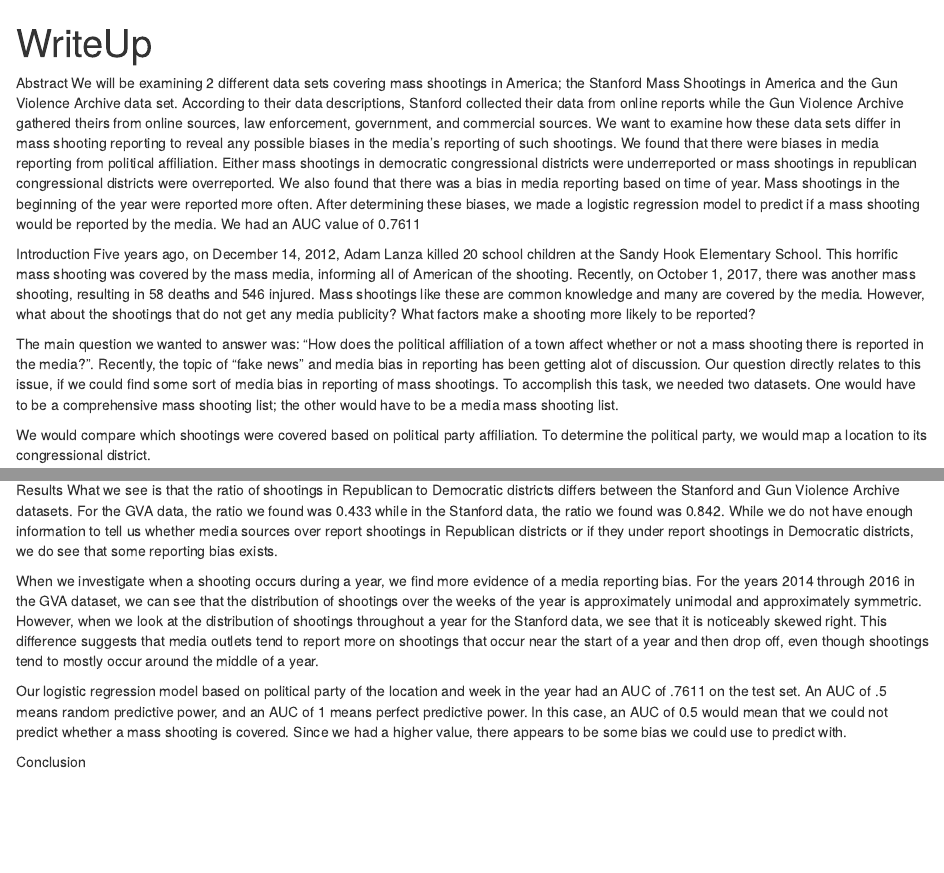
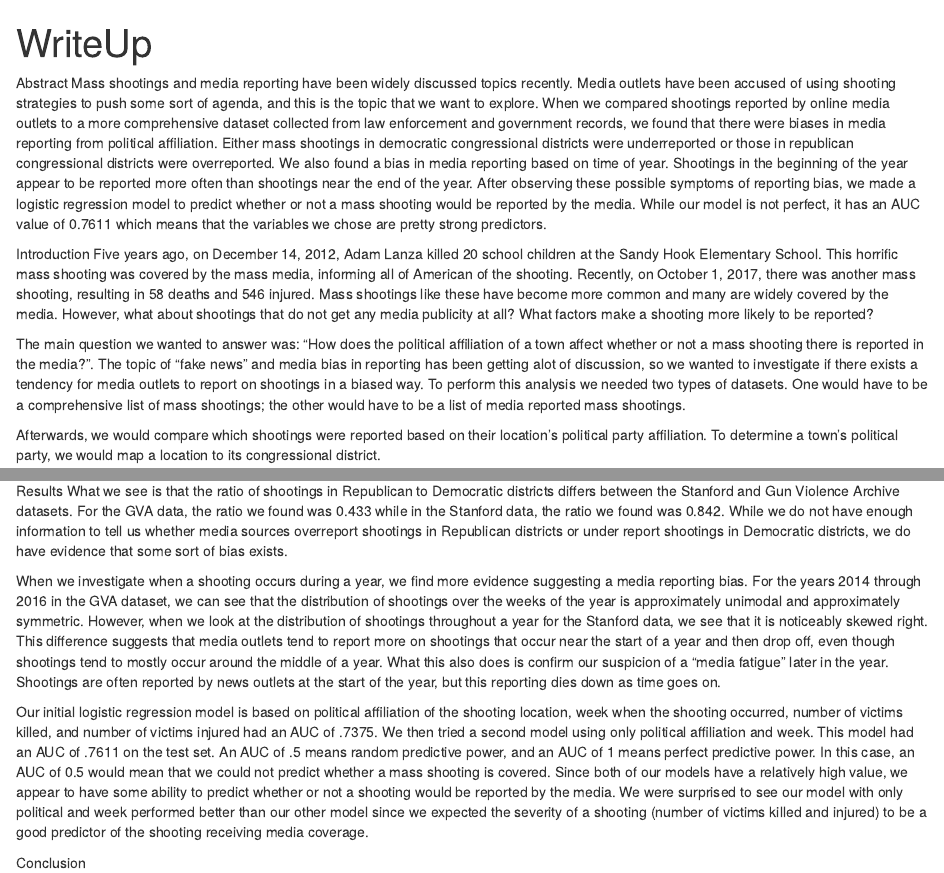
Before and after one commit to thyneb19/Stat_231_Final_Project, an R Markdown document (WriteUp.Rmd): the page in a window 1100 px wide, from its top, and a second part further down, joined at a grey line. Rendered offline with R 4.5, knitr and Pandoc, with nearby package versions; some code elsewhere in the file could not run offline; common packages that the code uses without loading them are loaded.

Commit message:
WriteUp edited, diag and conclusion left

````diff
--- a/WriteUp.Rmd
+++ b/WriteUp.Rmd
@@ -4,12 +4,13 @@ output: html_document
 ---
 
 Abstract
-We will be examining 2 different data sets covering mass shootings in America; the Stanford Mass Shootings in America and the Gun Violence Archive data set. According to their data descriptions, Stanford collected their data from online reports while the Gun Violence Archive gathered theirs from online sources, law enforcement, government, and commercial sources. We want to examine how these data sets differ in mass shooting reporting to reveal any possible biases in the media’s reporting of such shootings. We found that there were biases in media reporting from political affiliation. Either mass shootings in democratic congressional districts were underreported or mass shootings in republican congressional districts were overreported. We also found that there was a bias in media reporting based on time of year. Mass shootings in the beginning of the year were reported more often. After determining these biases, we made a logistic regression model to predict if a mass shooting would be reported by the media. We had an AUC value of 0.7611
+Mass shootings and media reporting have been widely discussed topics recently. Media outlets have been accused of using shooting strategies to push some sort of agenda, and this is the topic that we want to explore. When we compared shootings reported by online media outlets to a more comprehensive dataset collected from law enforcement and government records, we found that there were biases in media reporting from political affiliation. Either mass shootings in democratic congressional districts were underreported or those in republican congressional districts were overreported. We also found a bias in media reporting based on time of year. Shootings in the beginning of the year appear to be reported more often than shootings near the end of the year. After observing these possible symptoms of reporting bias, we made a logistic regression model to predict whether or not a mass shooting would be reported by the media. While our model is not perfect, it has an AUC value of 0.7611 which means that the variables we chose are pretty strong predictors.
 
 Introduction
-Five years ago, on December 14, 2012, Adam Lanza killed 20 school children at the Sandy Hook Elementary School. This horrific mass shooting was covered by the mass media, informing all of American of the shooting. Recently, on October 1, 2017, there was another mass shooting, resulting in 58 deaths and 546 injured. Mass shootings like these are common knowledge and many are covered by the media. However, what about the shootings that do not get any media publicity? What factors make a shooting more likely to be reported?
+Five years ago, on December 14, 2012, Adam Lanza killed 20 school children at the Sandy Hook Elementary School. This horrific mass shooting was covered by the mass media, informing all of American of the shooting. Recently, on October 1, 2017, there was another mass shooting, resulting in 58 deaths and 546 injured. Mass shootings like these have become more common and many are widely covered by the media. However, what about shootings that do not get any media publicity at all? What factors make a shooting more likely to be reported?
 
-The main question we wanted to answer was: “How does the political affiliation of a town affect whether or not a mass shooting there is reported in the media?”. Recently, the topic of “fake news” and media bias in reporting has been getting alot of discussion. Our question directly relates to this issue, if we could find some sort of media bias in reporting of mass shootings. To accomplish this task, we needed two datasets. One would have to be a comprehensive mass shooting list; the other would have to be a media mass shooting list.
+The main question we wanted to answer was: “How does the political affiliation of a town affect whether or not a mass shooting there is reported in the media?”. The topic of “fake news” and media bias in reporting has been getting alot of discussion, so we wanted to investigate if there exists a tendency for media outlets to report on shootings in a biased way. To perform this analysis we needed two types of datasets. One would have to be a comprehensive list of mass shootings; the other would have to be a list of media reported mass shootings.
+
 ```{r pressure, echo=FALSE}
 Stanford <- readxl::read_xlsx("Stanford_MSA_Database_for_release_06142016.xlsx")
 mass_shootings_2014 <- read.csv("./Mass_shootings_2014_Locations.csv")
@@ -17,7 +18,7 @@ mass_shootings_2015 <- read.csv("./Mass_shootings_2015_Locations.csv")
 mass_shootings_2016 <- read.csv("./Mass_shootings_2016_Locations.csv")
 
 ```
-We would compare which shootings were covered based on political party affiliation. To determine the political party, we would map a location to its congressional district.
+Afterwards, we would compare which shootings were reported based on their location’s political party affiliation. To determine a town’s political party, we would map a location to its congressional district.
 
 
 Some of the code we used to find to find the longitude and latitude values of a city, state.
@@ -195,11 +196,10 @@ Diagonostics
 
 
 Results
-What we see is that the ratio of shootings in Republican to Democratic districts differs between the Stanford and Gun Violence Archive datasets. For the GVA data, the ratio we found was 0.433 while in the Stanford data, the ratio we found was 0.842. While we do not have enough information to tell us whether media sources over report shootings in Republican districts or if they under report shootings in Democratic districts, we do see that some reporting bias exists.
+What we see is that the ratio of shootings in Republican to Democratic districts differs between the Stanford and Gun Violence Archive datasets. For the GVA data, the ratio we found was 0.433 while in the Stanford data, the ratio we found was 0.842. While we do not have enough information to tell us whether media sources overreport shootings in Republican districts or under report shootings in Democratic districts, we do have evidence that some sort of bias exists.
 
-When we investigate when a shooting occurs during a year, we find more evidence of a media reporting bias. For the years 2014 through 2016 in the GVA dataset, we can see that the distribution of shootings over the weeks of the year is approximately unimodal and approximately symmetric. However, when we look at the distribution of shootings throughout a year for the Stanford data, we see that it is noticeably skewed right. This difference suggests that media outlets tend to report more on shootings that occur near the start of a year and then drop off, even though shootings tend to mostly occur around the middle of a year.
+When we investigate when a shooting occurs during a year, we find more evidence suggesting a media reporting bias. For the years 2014 through 2016 in the GVA dataset, we can see that the distribution of shootings over the weeks of the year is approximately unimodal and approximately symmetric. However, when we look at the distribution of shootings throughout a year for the Stanford data, we see that it is noticeably skewed right. This difference suggests that media outlets tend to report more on shootings that occur near the start of a year and then drop off, even though shootings tend to mostly occur around the middle of a year. What this also does is confirm our suspicion of a “media fatigue” later in the year. Shootings are often reported by news outlets at the start of the year, but this reporting dies down as time goes on.
 
-Our logistic regression model based on political party of the location and week in the year had an AUC of .7611 on the test set. An AUC of .5 means random predictive power, and an AUC of 1 means perfect predictive power. In this case, an AUC of 0.5 would mean that we could not predict whether a mass shooting is covered. Since we had a higher value, there appears to be some bias we could use to predict with.
-
+Our initial logistic regression model is based on political affiliation of the shooting location, week when the shooting occurred, number of victims killed, and number of victims injured had an AUC of .7375. We then tried a second model using only political affiliation and week. This model had an AUC of .7611 on the test set. An AUC of .5 means random predictive power, and an AUC of 1 means perfect predictive power. In this case, an AUC of 0.5 would mean that we could not predict whether a mass shooting is covered. Since both of our models have a relatively high value, we appear to have some ability to predict whether or not a shooting would be reported by the media. We were surprised to see our model with only political and week performed better than our other model since we expected the severity of a shooting (number of victims killed and injured) to be a good predictor of the shooting receiving media coverage.
 
 Conclusion
````
Also changed, not shown: WriteUp.Rmd (6 more changed lines).
